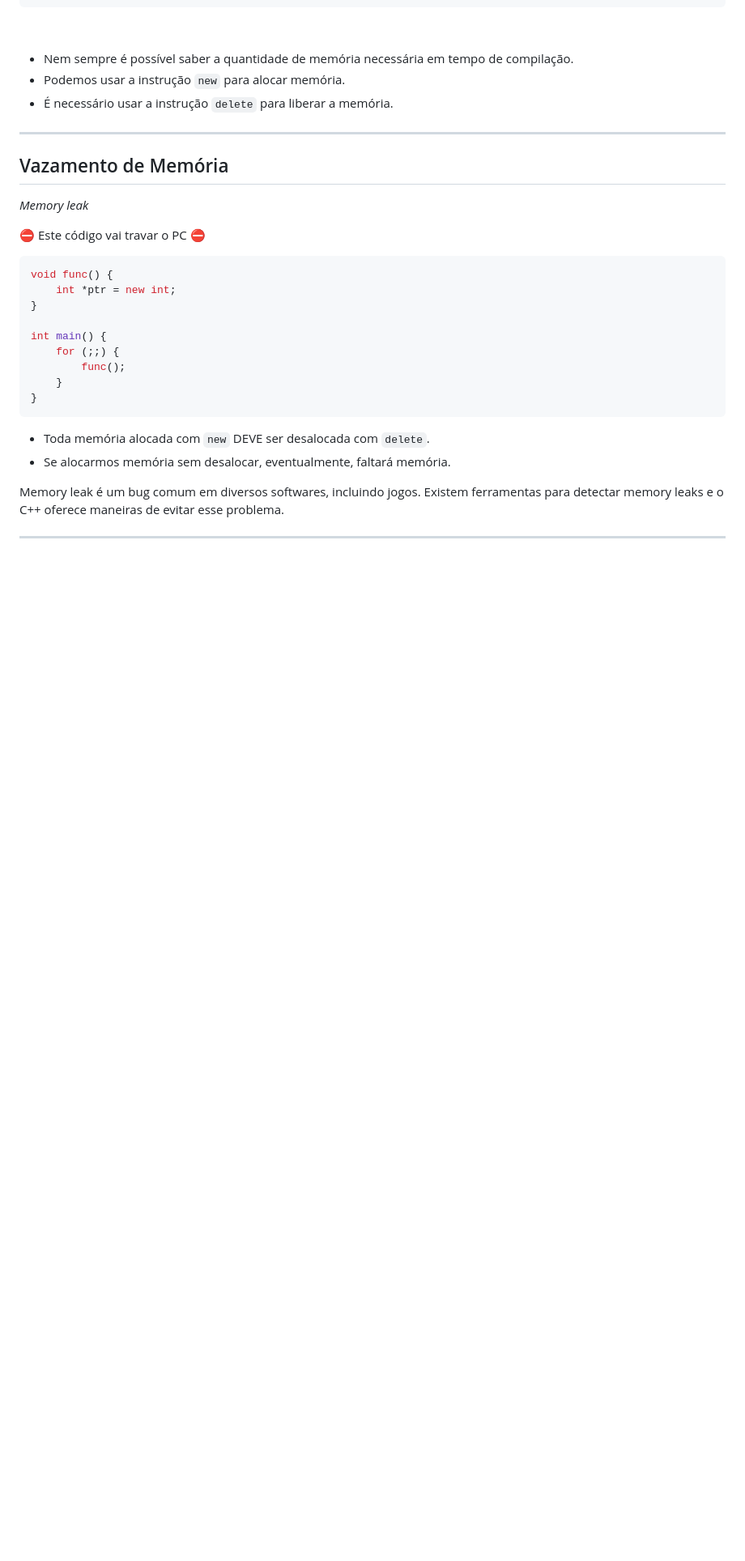
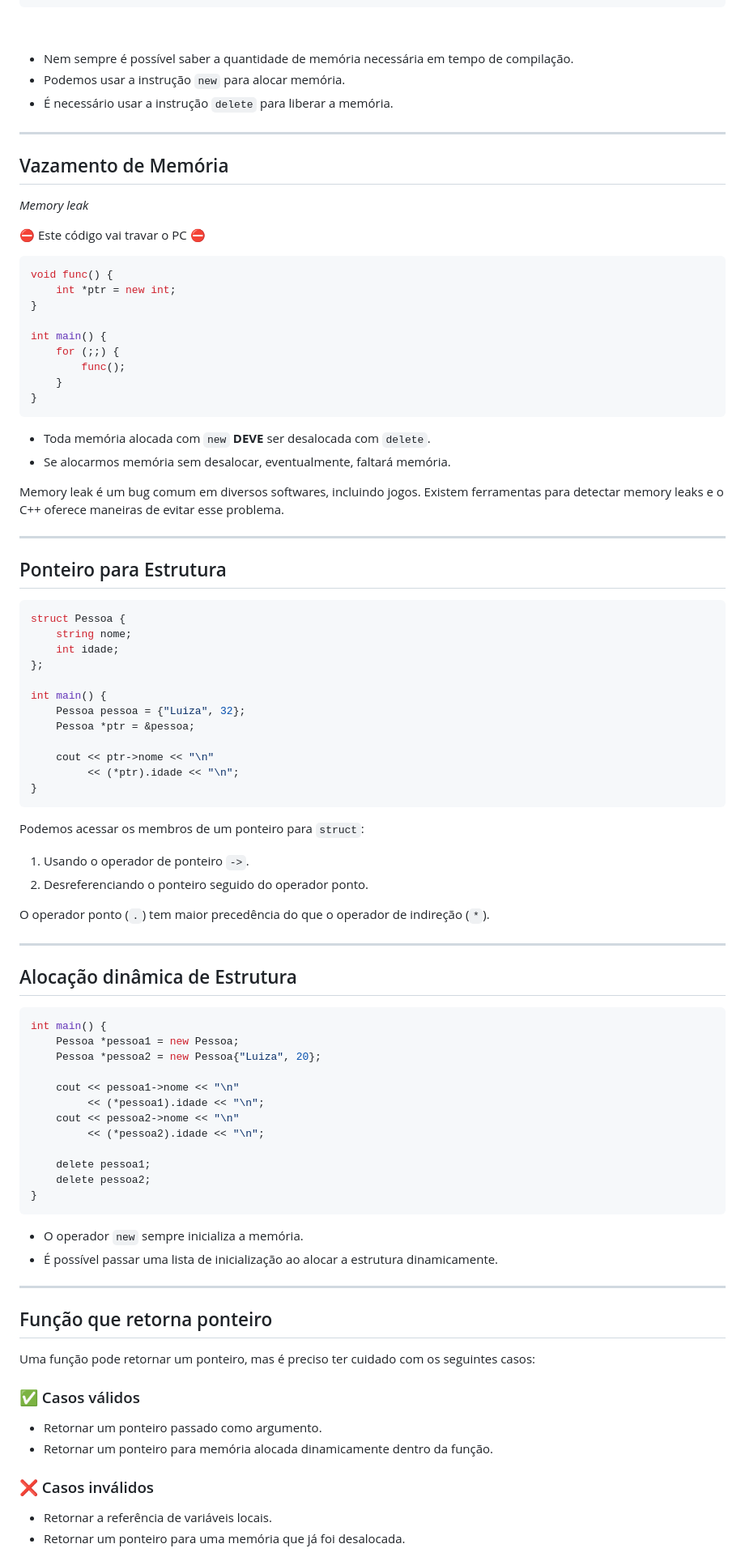
Before and after one commit to evandro-crr/alg2, a Markdown page: slides/5_aula.md, the part around one of its changes. Shown at 81% size. Drawn GitHub-style; blank space fills up the shorter version.

Commit message:
add aula 5

````diff
--- a/slides/5_aula.md
+++ b/slides/5_aula.md
@@ -358,13 +362,103 @@ int main() {
 </div>
 <div>
 
-- Toda memória alocada com `new` DEVE ser desalocada com `delete`.
+- Toda memória alocada com `new` **DEVE** ser desalocada com `delete`.
 - Se alocarmos memória sem desalocar, eventualmente, faltará memória.
 
 </div>
 </div>
 
-Memory leak é um bug comum em diversos softwares, incluindo jogos. Existem ferramentas para detectar memory leaks e o C++ oferece maneiras de evitar esse problema.
+Memory leak é um bug comum em diversos softwares, incluindo jogos. Existem ferramentas para detectar memory leaks e
+o C++ oferece maneiras de evitar esse problema.
 
 ---
 
+## Ponteiro para Estrutura
+
+<div class="columns">
+<div>
+
+```cpp
+struct Pessoa {
+    string nome;
+    int idade;
+};
+
+int main() {
+    Pessoa pessoa = {"Luiza", 32};
+    Pessoa *ptr = &pessoa;
+
+    cout << ptr->nome << "\n"
+         << (*ptr).idade << "\n";
+}
+```
+
+</div>
+<div>
+
+Podemos acessar os membros de um ponteiro para `struct`:
+
+1. Usando o operador de ponteiro `->`.
+2. Desreferenciando o ponteiro seguido do operador ponto.
+
+</div>
+</div>
+
+O operador ponto (`.`) tem maior precedência
+do  que o operador de indireção (`*`).
+
+
+---
+
+## Alocação dinâmica de Estrutura
+
+<div class="columns">
+<div>
+
+```cpp
+int main() {
+    Pessoa *pessoa1 = new Pessoa;
+    Pessoa *pessoa2 = new Pessoa{"Luiza", 20};
+
+    cout << pessoa1->nome << "\n"
+         << (*pessoa1).idade << "\n";
+    cout << pessoa2->nome << "\n"
+         << (*pessoa2).idade << "\n";
+
+    delete pessoa1;
+    delete pessoa2;
+}
+```
+
+</div>
+<div>
+
+- O operador `new` sempre inicializa a memória.
+- É possível passar uma lista de inicialização ao alocar a estrutura dinamicamente.
+
+</div>
+</div>
+
+---
+
+## Função que retorna ponteiro
+
+Uma função pode retornar um ponteiro,
+mas é preciso ter cuidado com os seguintes casos:
+
+<div class="columns">
+<div>
+
+### ✅ Casos válidos
+
+- Retornar um ponteiro passado como argumento.
+- Retornar um ponteiro para memória alocada dinamicamente dentro da função.
+
+</div>
+<div>
+
+### ❌ Casos inválidos
+
+- Retornar a referência de variáveis locais.
+- Retornar um ponteiro para uma memória que já foi desalocada.
+
````
Also changed, not shown: other parts of slides/5_aula.md (+272 -2 lines).
